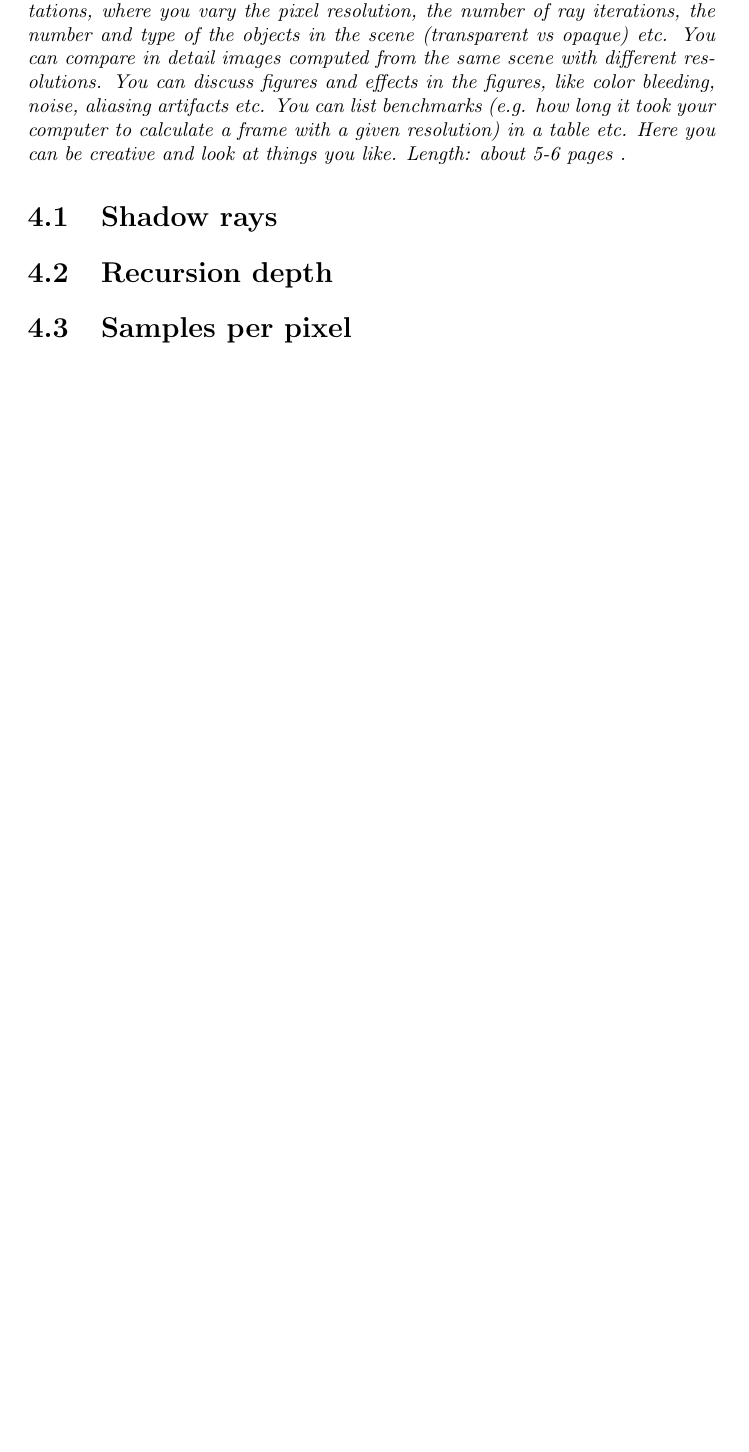
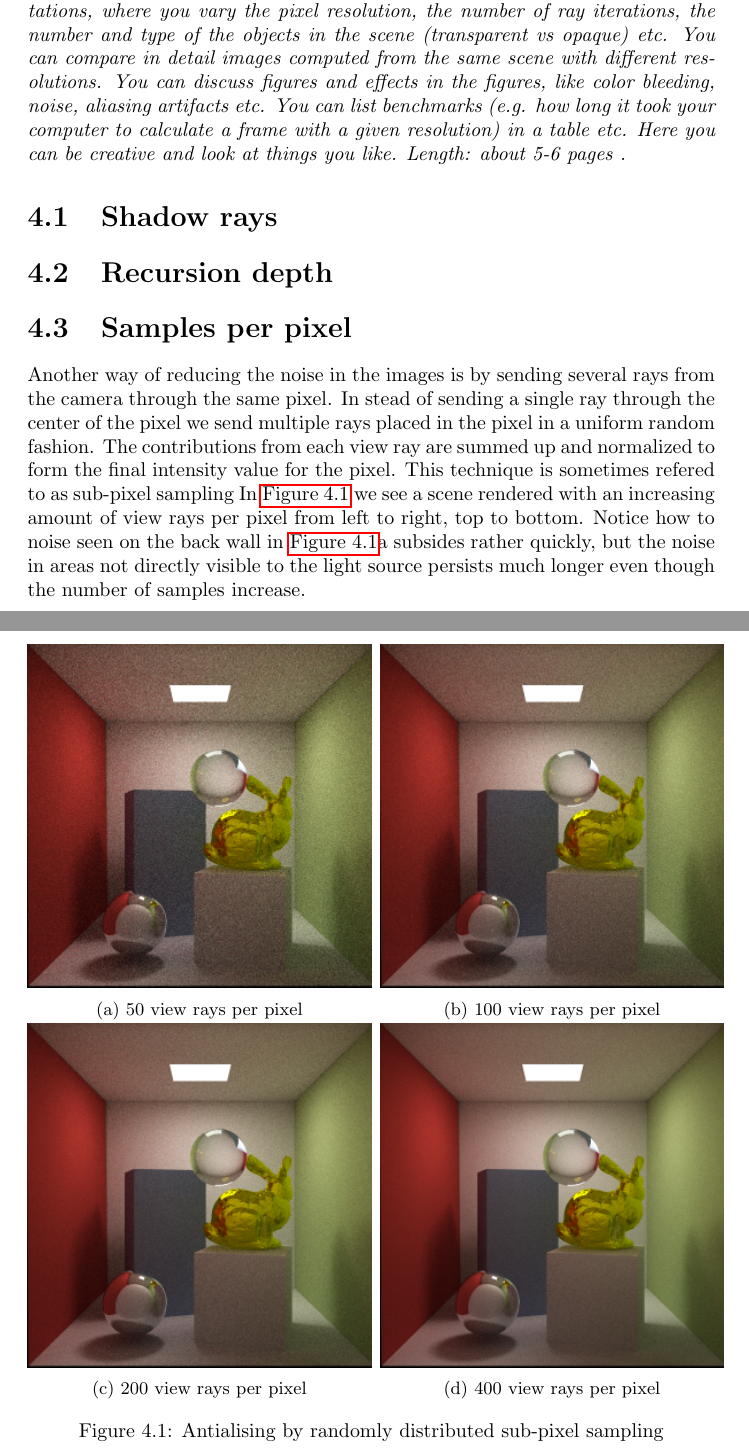
Before and after one commit to johanbecknoren/schumacher, a LaTeX document (report/schumacher.tex): part of page 14 of 16 before the commit and two parts of pages 14 and 15 of 17 after it, the two joined at a grey line, cut so that both start at the same text, the shorter picture padded with empty space. Compiled offline with pdfLaTeX.

Commit message:
Added images

```diff
--- a/report/schumacher.tex
+++ b/report/schumacher.tex
@@ -346,12 +331,50 @@ The term $cos(\theta)$ is the dot product between the halfway direction vector a
 \subsection{Shadow rays}
 Har redan tagit upp och beskrivit shadow rays under direkt illumination, tror ej det behövs repeteras igen.
 \chapter{Results and benchmarks}
-\emph{Here you show results obtained with your code. You can do series of computations, where you vary the pixel resolution, the number of ray iterations, the number and type of the objects in the scene (transparent vs opaque) etc. You can compare in detail images computed from the same scene with different resolutions. You can discuss figures and effects in the figures, like color bleeding, noise, aliasing artifacts etc. You can list benchmarks (e.g. how long it took your computer to calculate a frame with a given resolution) in a table etc. Here you can be creative and look at things you like.
+\emph{Here you show results obtained with your code.
+You can do series of computations, where you vary the pixel resolution, the number of ray iterations, the number and type of the objects in the scene (transparent vs opaque) etc.
+You can compare in detail images computed from the same scene with different resolutions.
+You can discuss figures and effects in the figures, like color bleeding, noise, aliasing artifacts etc.
+You can list benchmarks (e.g. how long it took your computer to calculate a frame with a given resolution) in a table etc.
+Here you can be creative and look at things you like.
 Length: about 5-6 pages .}
 \section{Shadow rays}
 \section{Recursion depth}
 \section{Samples per pixel}
+Another way of reducing the noise in the images is by sending several rays from the camera through the same pixel.
+In stead of sending a single ray through the center of the pixel we send multiple rays placed in the pixel in a uniform random fashion.
+The contributions from each view ray are summed up and normalized to form the final intensity value for the pixel.
+This technique is sometimes refered to as sub-pixel sampling In \autoref{fig:vew_rays} we see a scene rendered with an increasing amount of view rays per pixel from left to right, top to bottom.
+Notice how to noise seen on the back wall in \autoref{fig:vew_rays}a subsides rather quickly, but the noise in areas not directly visible to the light source persists much longer even though the number of samples increase.
+% TA EJ BORT sparar till senare :P
+\begin{figure}
+        \centering
+        \begin{subfigure}[b]{0.5\textwidth}
+           \includegraphics[width=\textwidth]{figures/specular_-50rpp-.png}
+	\caption{50 view rays per pixel}
+	\label{fig:50rpp}
+        \end{subfigure}%
+        ~ %add desired spacing between images, e. g. ~, \quad, \qquad etc.
+          %(or a blank line to force the subfigure onto a new line)
+        \begin{subfigure}[b]{0.5\textwidth}
+                \includegraphics[width=\textwidth]{figures/specular-100rpp-.png}
+                \caption{100 view rays per pixel}
+                \label{fig:100rpp}
+        \end{subfigure}
 
+	\begin{subfigure}[b]{0.5\textwidth}
+                \includegraphics[width=\textwidth]{figures/specular_200rpp-.png}
+                \caption{200 view rays per pixel}
+                \label{fig:200rpp}
+        \end{subfigure}%
+	~
+	\begin{subfigure}[b]{0.5\textwidth}
+                \includegraphics[width=\textwidth]{figures/specular_400rpp-.png}
+                \caption{400 view rays per pixel}
+                \label{fig:400rpp}
+        \end{subfigure}
+        \caption{Antialising by randomly distributed sub-pixel sampling}\label{fig:vew_rays}
+\end{figure}
 
 \chapter{Discussion}
 Prata t.ex om olika källor för noise. For shadowrays sa skapar var pdf av 1/A en del noise, las om det i boken t.ex.
```
Also changed, not shown: report/figures/specular-100rpp-.png (added), report/figures/specular_-50rpp-.png (added), report/figures/specular_200rpp-.png (added), report/figures/specular_400rpp-.png (added), report/schumacher.tex (21 more changed lines).
